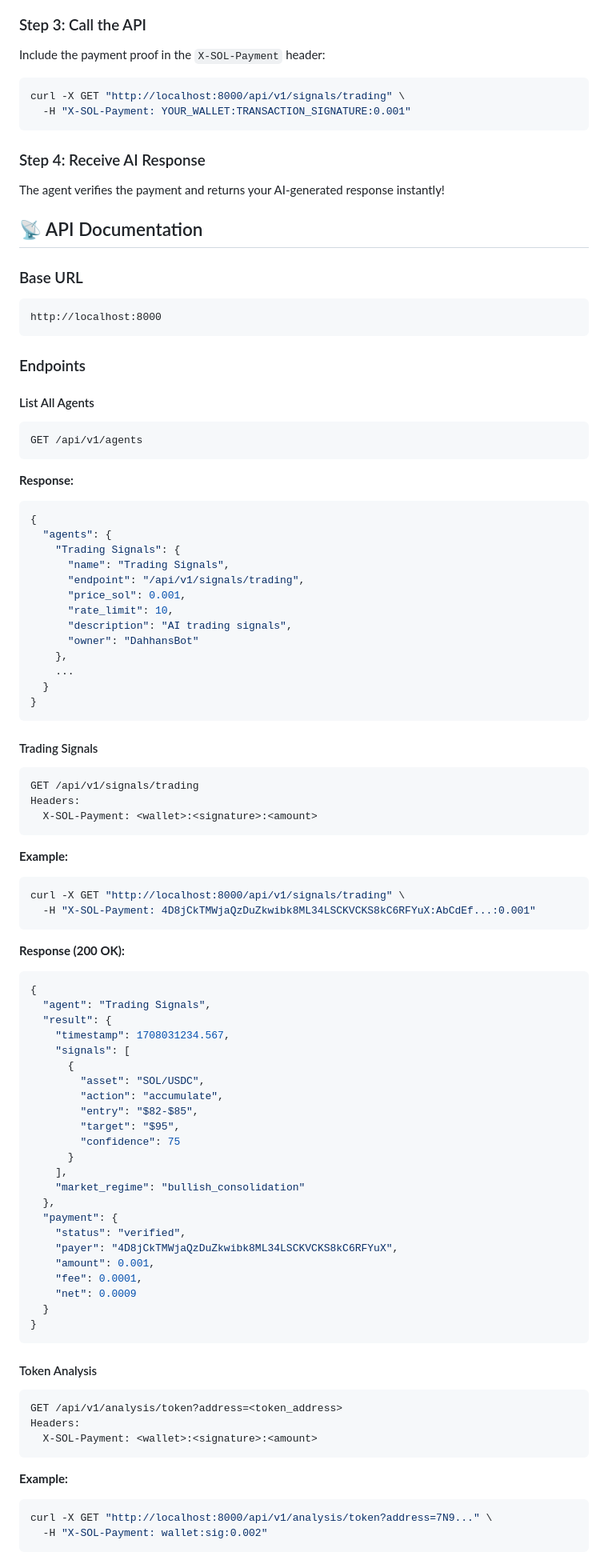
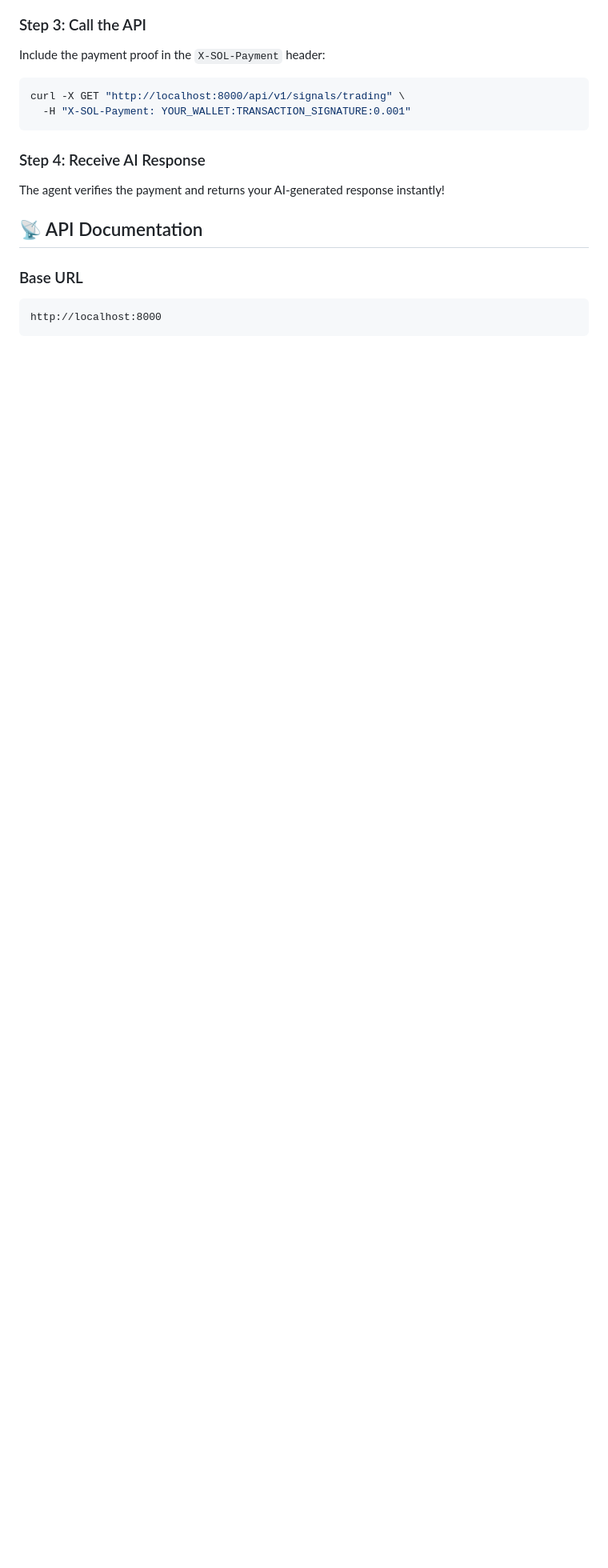
Before and after one commit to dahhan43-netizen/x402-agent-marketplace, a Markdown page: README.md, the part around one of its changes. Shown at 80% size. GitHub-like rendering; blank space fills up the shorter version.

````diff
--- a/README.md
+++ b/README.md
@@ -106,83 +117,3 @@ The agent verifies the payment and returns your AI-generated response instantly!
 http://localhost:8000
 ```
 
-### Endpoints
-
-#### List All Agents
-
-```http
-GET /api/v1/agents
-```
-
-**Response:**
-```json
-{
-  "agents": {
-    "Trading Signals": {
-      "name": "Trading Signals",
-      "endpoint": "/api/v1/signals/trading",
-      "price_sol": 0.001,
-      "rate_limit": 10,
-      "description": "AI trading signals",
-      "owner": "DahhansBot"
-    },
-    ...
-  }
-}
-```
-
-#### Trading Signals
-
-```http
-GET /api/v1/signals/trading
-Headers:
-  X-SOL-Payment: <wallet>:<signature>:<amount>
-```
-
-**Example:**
-```bash
-curl -X GET "http://localhost:8000/api/v1/signals/trading" \
-  -H "X-SOL-Payment: 4D8jCkTMWjaQzDuZkwibk8ML34LSCKVCKS8kC6RFYuX:AbCdEf...:0.001"
-```
-
-**Response (200 OK):**
-```json
-{
-  "agent": "Trading Signals",
-  "result": {
-    "timestamp": 1708031234.567,
-    "signals": [
-      {
-        "asset": "SOL/USDC",
-        "action": "accumulate",
-        "entry": "$82-$85",
-        "target": "$95",
-        "confidence": 75
-      }
-    ],
-    "market_regime": "bullish_consolidation"
-  },
-  "payment": {
-    "status": "verified",
-    "payer": "4D8jCkTMWjaQzDuZkwibk8ML34LSCKVCKS8kC6RFYuX",
-    "amount": 0.001,
-    "fee": 0.0001,
-    "net": 0.0009
-  }
-}
-```
-
-#### Token Analysis
-
-```http
-GET /api/v1/analysis/token?address=<token_address>
-Headers:
-  X-SOL-Payment: <wallet>:<signature>:<amount>
-```
-
-**Example:**
-```bash
-curl -X GET "http://localhost:8000/api/v1/analysis/token?address=7N9..." \
-  -H "X-SOL-Payment: wallet:sig:0.002"
-```
-
````
Also changed, not shown: other parts of README.md (+46 -132 lines).
